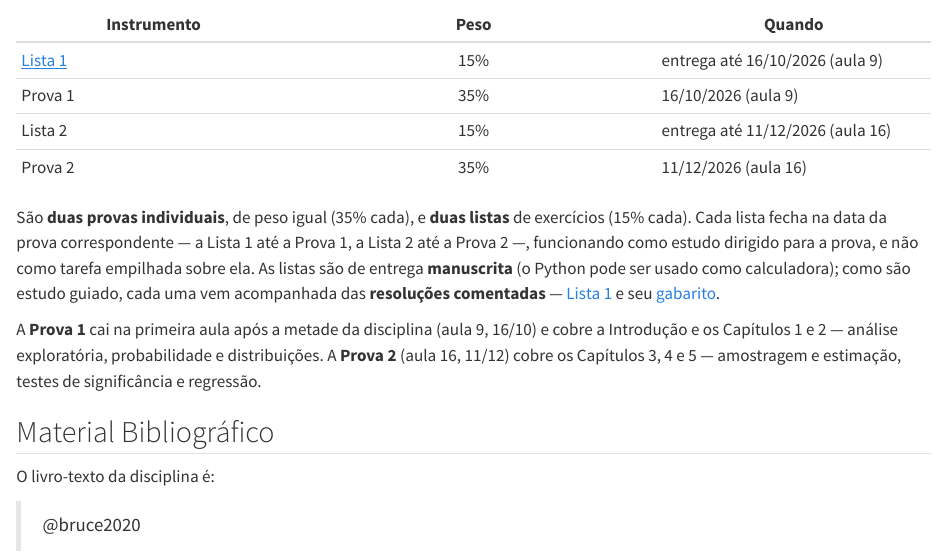
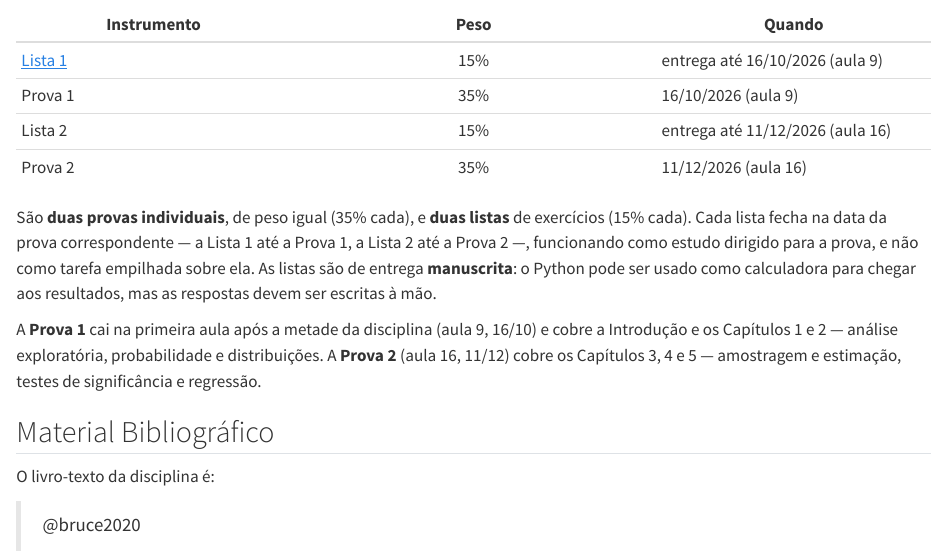
Before and after one commit to BragaD/UnDF-Bases3-Estatistica-202602, a Quarto document (index.qmd): the page in a window 1100 px wide, from 1640 px down. Rendered offline with R 4.5, knitr and Pandoc in place of Quarto, with nearby package versions.

Commit message:
fix: gabarito da Lista 1 nao linkado no livro
Gabarito continua no repo, mas sai de project.resources e dos links do
index.qmd -> nao e servido pelo site nem apresentado ao aluno pela
navegacao. So a folha do aluno permanece publicada e linkada.

Co-Authored-By: Claude Opus 4.8 <noreply@anthropic.com>
Claude-Session: https://claude.ai/code/session_016UmJsAhztCeLYY648MPyZg

```diff
--- a/_quarto.yml
+++ b/_quarto.yml
@@ -4,7 +4,6 @@ project:
   execute-dir: project
   resources:
     - downloads/lista-1-prova-1.pdf
-    - downloads/lista-1-prova-1-gabarito.pdf
 
 execute:
   freeze: auto
--- a/index.qmd
+++ b/index.qmd
@@ -51,7 +51,7 @@ Quatro instrumentos, somando 100%:
 | Lista 2 | 15% | entrega até 11/12/2026 (aula 16) |
 | Prova 2 | 35% | 11/12/2026 (aula 16) |
 
-São **duas provas individuais**, de peso igual (35% cada), e **duas listas** de exercícios (15% cada). Cada lista fecha na data da prova correspondente — a Lista 1 até a Prova 1, a Lista 2 até a Prova 2 —, funcionando como estudo dirigido para a prova, e não como tarefa empilhada sobre ela. As listas são de entrega **manuscrita** (o Python pode ser usado como calculadora); como são estudo guiado, cada uma vem acompanhada das **resoluções comentadas** — [Lista 1](downloads/lista-1-prova-1.pdf) e seu [gabarito](downloads/lista-1-prova-1-gabarito.pdf).
+São **duas provas individuais**, de peso igual (35% cada), e **duas listas** de exercícios (15% cada). Cada lista fecha na data da prova correspondente — a Lista 1 até a Prova 1, a Lista 2 até a Prova 2 —, funcionando como estudo dirigido para a prova, e não como tarefa empilhada sobre ela. As listas são de entrega **manuscrita**: o Python pode ser usado como calculadora para chegar aos resultados, mas as respostas devem ser escritas à mão.
 
 A **Prova 1** cai na primeira aula após a metade da disciplina (aula 9, 16/10) e cobre a Introdução e os Capítulos 1 e 2 — análise exploratória, probabilidade e distribuições. A **Prova 2** (aula 16, 11/12) cobre os Capítulos 3, 4 e 5 — amostragem e estimação, testes de significância e regressão.
 
```
Also changed, not shown: docs/superpowers/specs/2026-08-28-lista-1-prova-1-design.md.
